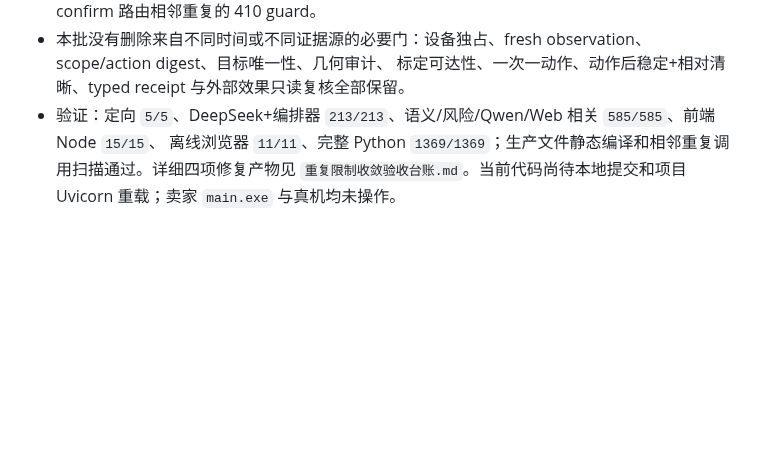
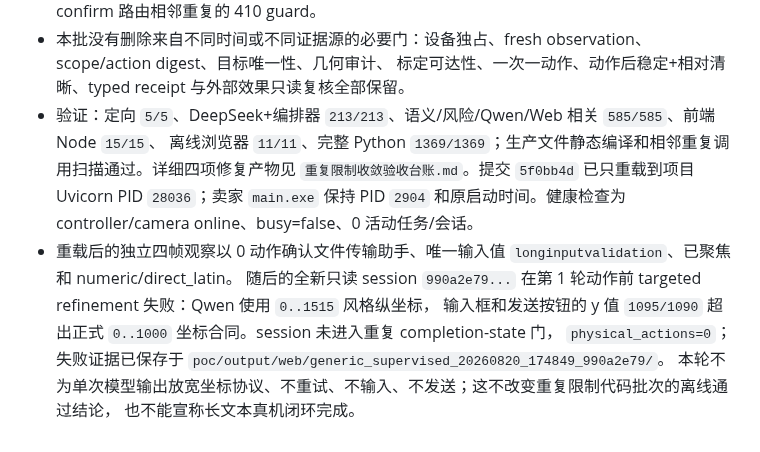
Before and after one commit to q2904047615-jpg/phone-visual-agent, a Markdown page: 项目交接文档.md, the part around the change. Drawn GitHub-style; blank space fills up the shorter version.

```diff
--- a/项目交接文档.md
+++ b/项目交接文档.md
@@ -1147,4 +1147,11 @@ git status --short
   标定可达性、一次一动作、动作后稳定+相对清晰、typed receipt 与外部效果只读复核全部保留。
 - 验证：定向 `5/5`、DeepSeek+编排器 `213/213`、语义/风险/Qwen/Web 相关 `585/585`、前端 Node `15/15`、
   离线浏览器 `11/11`、完整 Python `1369/1369`；生产文件静态编译和相邻重复调用扫描通过。详细四项修复产物见
-  `重复限制收敛验收台账.md`。当前代码尚待本地提交和项目 Uvicorn 重载；卖家 `main.exe` 与真机均未操作。
+  `重复限制收敛验收台账.md`。提交 `5f0bb4d` 已只重载到项目 Uvicorn PID `28036`；卖家 `main.exe` 保持
+  PID `2904` 和原启动时间。健康检查为 controller/camera online、busy=false、0 活动任务/会话。
+- 重载后的独立四帧观察以 0 动作确认文件传输助手、唯一输入值 `longinputvalidation`、已聚焦和 numeric/direct_latin。
+  随后的全新只读 session `990a2e79...` 在第 1 轮动作前 targeted refinement 失败：Qwen 使用 `0..1515` 风格纵坐标，
+  输入框和发送按钮的 y 值 `1095/1090` 超出正式 `0..1000` 坐标合同。session 未进入重复 completion-state 门，
+  `physical_actions=0`；失败证据已保存于 `poc/output/web/generic_supervised_20260820_174849_990a2e79/`。
+  本轮不为单次模型输出放宽坐标协议、不重试、不输入、不发送；这不改变重复限制代码批次的离线通过结论，
+  也不能宣称长文本真机闭环完成。
```
Also changed, not shown: 完整能力补齐验收台账.md (+3 -1 lines), 重复限制收敛验收台账.md (+8 -2 lines).
